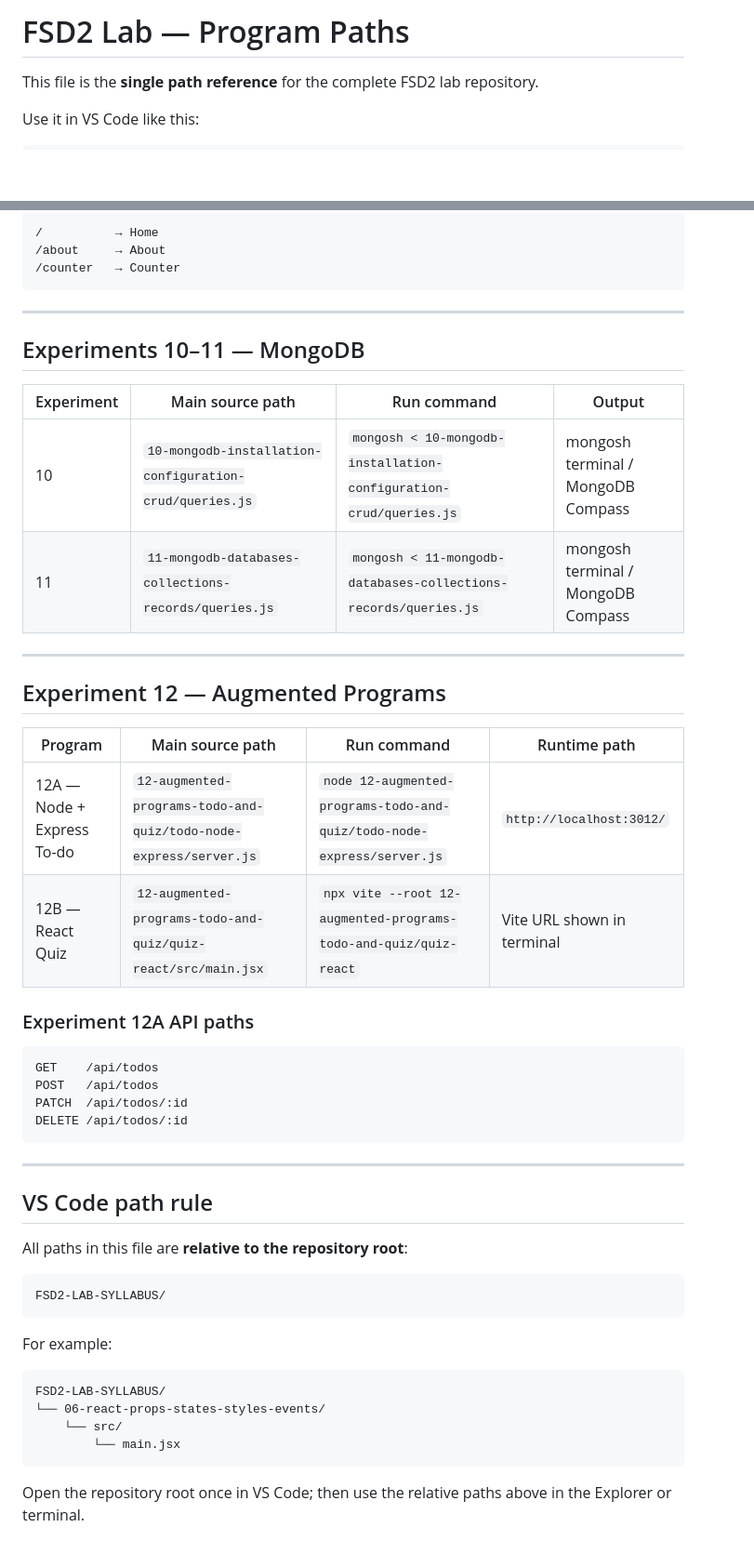
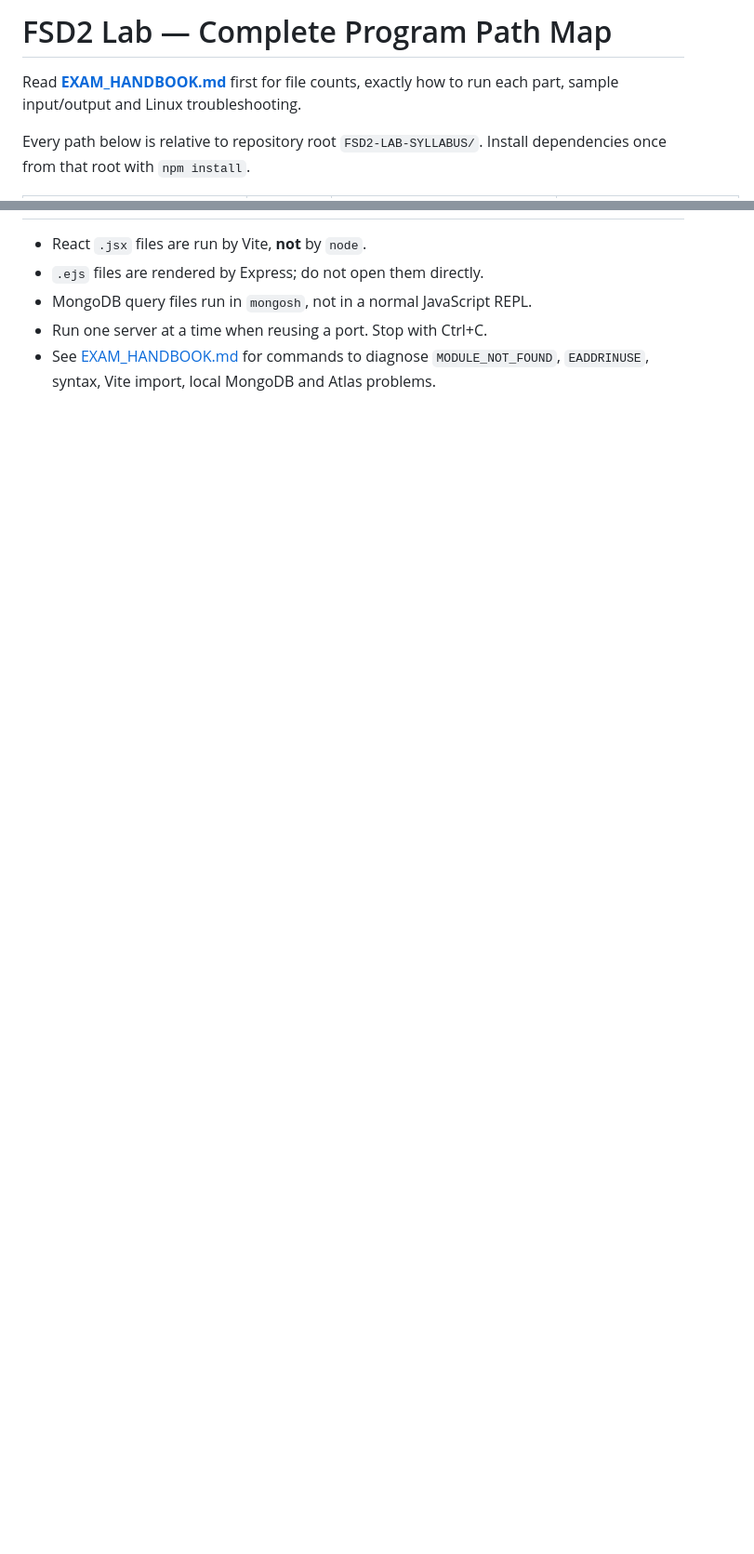
Before and after one commit to shiva31rama-cell/FSD2-LAB-SYLLABUS, a Markdown page: LAB_PATHS.md, 2 parts joined by grey strips. Shown at 93% size. Rendered like a GitHub page; blank space fills up the shorter version.

````diff
--- a/LAB_PATHS.md
+++ b/LAB_PATHS.md
@@ -1,6 +1,6 @@
-# FSD2 Lab — Program Paths
+# FSD2 Lab — Complete Program Path Map
 
-This file is the **single path reference** for the complete FSD2 lab repository.
+Read **[EXAM_HANDBOOK.md](EXAM_HANDBOOK.md)** first for file counts, exactly how to run each part, sample input/output and Linux troubleshooting.
 
-Use it in VS Code like this:
+Every path below is relative to repository root `FSD2-LAB-SYLLABUS/`. Install dependencies once from that root with `npm install`.
 
@@ -79,53 +43,5 @@ DELETE /api/products/:id
-```text
-/          → Home
-/about     → About
-/counter   → Counter
-```
-
----
-
-## Experiments 10–11 — MongoDB
-
-| Experiment | Main source path | Run command | Output |
-|---|---|---|---|
-| 10 | `10-mongodb-installation-configuration-crud/queries.js` | `mongosh < 10-mongodb-installation-configuration-crud/queries.js` | mongosh terminal / MongoDB Compass |
-| 11 | `11-mongodb-databases-collections-records/queries.js` | `mongosh < 11-mongodb-databases-collections-records/queries.js` | mongosh terminal / MongoDB Compass |
-
----
-
-## Experiment 12 — Augmented Programs
-
-| Program | Main source path | Run command | Runtime path |
-|---|---|---|---|
-| 12A — Node + Express To-do | `12-augmented-programs-todo-and-quiz/todo-node-express/server.js` | `node 12-augmented-programs-todo-and-quiz/todo-node-express/server.js` | `http://localhost:3012/` |
-| 12B — React Quiz | `12-augmented-programs-todo-and-quiz/quiz-react/src/main.jsx` | `npx vite --root 12-augmented-programs-todo-and-quiz/quiz-react` | Vite URL shown in terminal |
-
-### Experiment 12A API paths
-
-```text
-GET    /api/todos
-POST   /api/todos
-PATCH  /api/todos/:id
-DELETE /api/todos/:id
-```
-
----
-
-## VS Code path rule
-
-All paths in this file are **relative to the repository root**:
-
-```text
-FSD2-LAB-SYLLABUS/
-```
-
-For example:
-
-```text
-FSD2-LAB-SYLLABUS/
-└── 06-react-props-states-styles-events/
-    └── src/
-        └── main.jsx
-```
-
-Open the repository root once in VS Code; then use the relative paths above in the Explorer or terminal.
+- React `.jsx` files are run by Vite, **not** by `node`.
+- `.ejs` files are rendered by Express; do not open them directly.
+- MongoDB query files run in `mongosh`, not in a normal JavaScript REPL.
+- Run one server at a time when reusing a port. Stop with Ctrl+C.
+- See [EXAM_HANDBOOK.md](EXAM_HANDBOOK.md) for commands to diagnose `MODULE_NOT_FOUND`, `EADDRINUSE`, syntax, Vite import, local MongoDB and Atlas problems.
````
Also changed, not shown: other parts of LAB_PATHS.md (+32 -68 lines).
